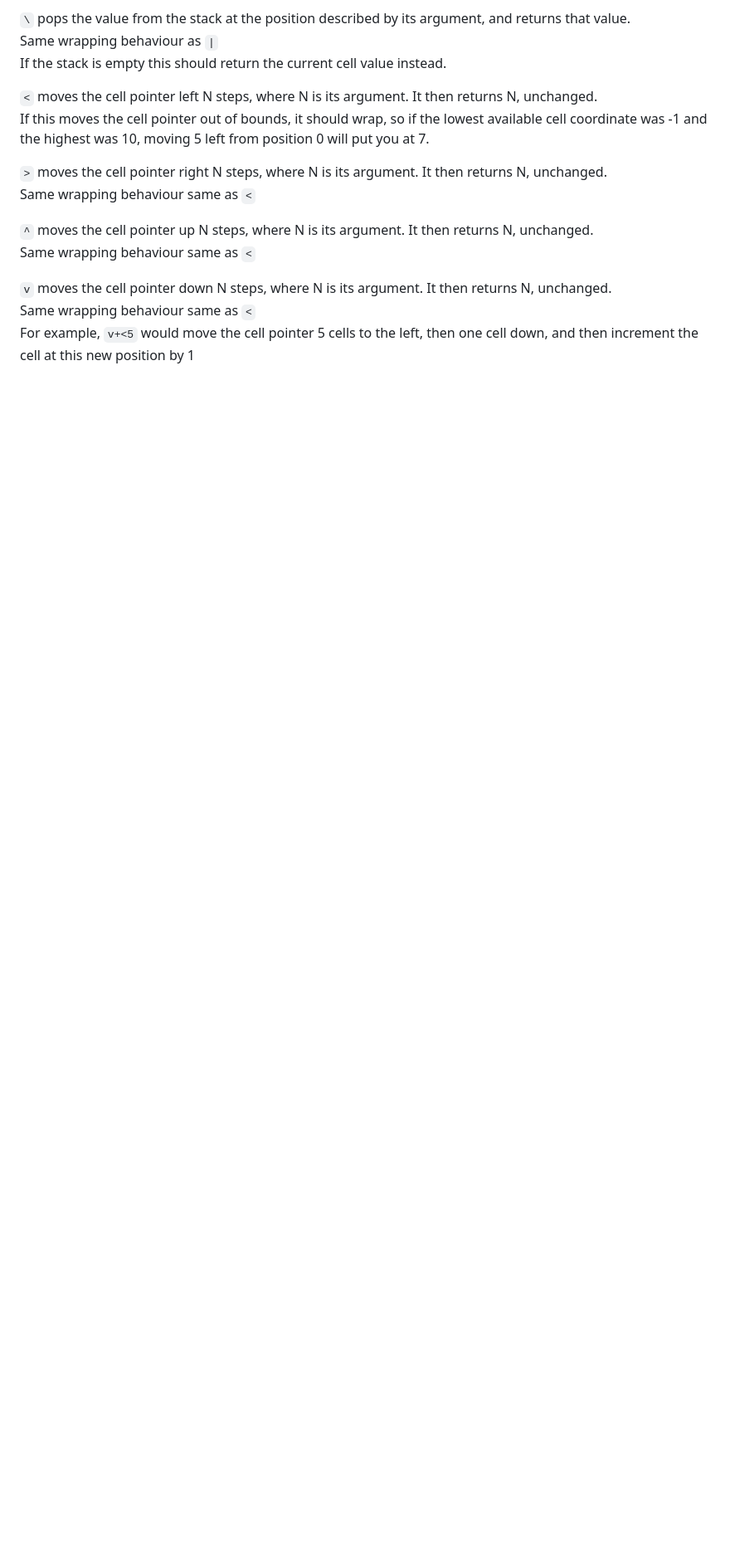
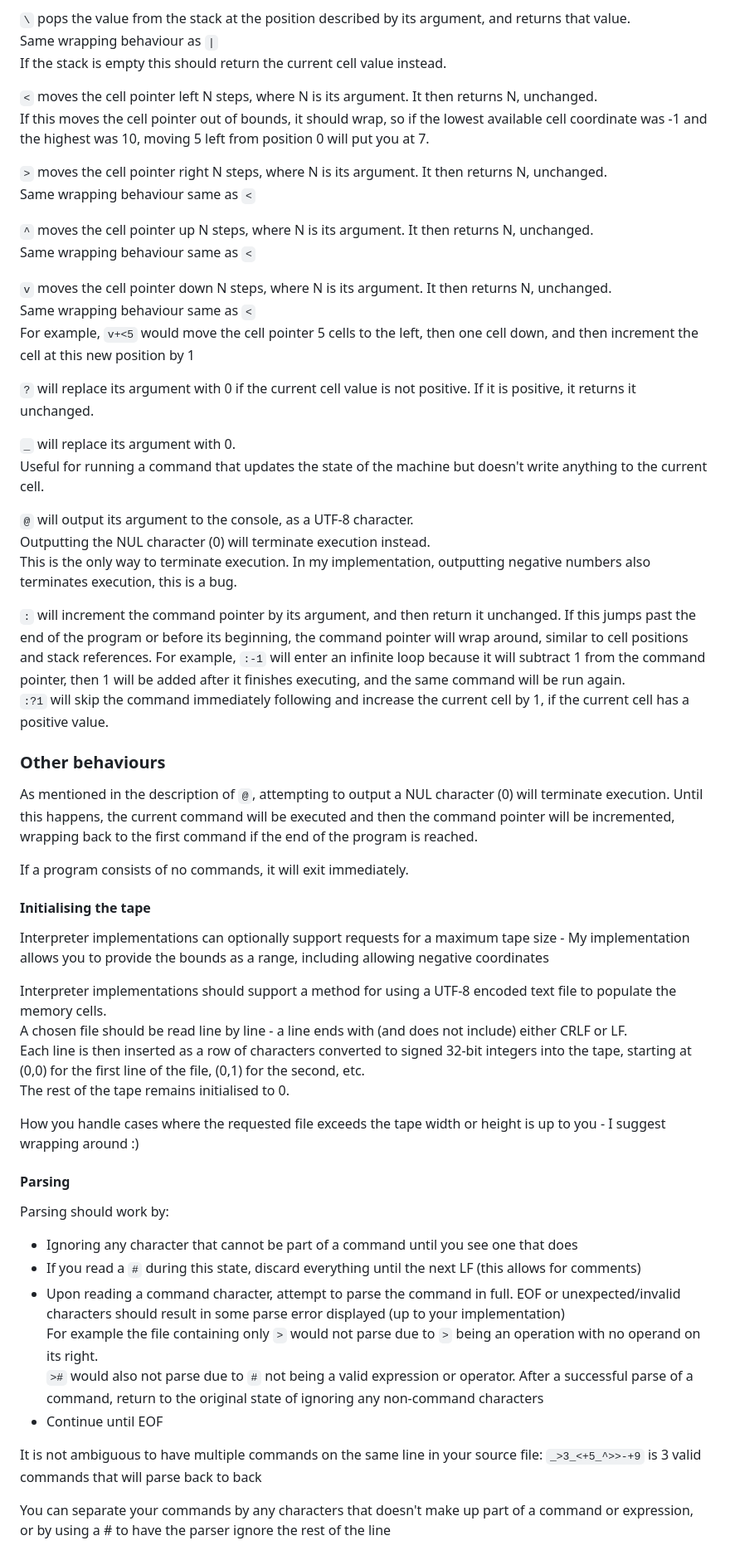
Before and after one commit to percyqaz/DMS, a Markdown page: README.md, the part around the change. Shown at 83% size. Rendered like a GitHub page; blank space fills up the shorter version.

```diff
--- a/README.md
+++ b/README.md
@@ -65,3 +65,52 @@ Same wrapping behaviour same as `<`
 `v` moves the cell pointer down N steps, where N is its argument. It then returns N, unchanged.
 Same wrapping behaviour same as `<`
 For example, `v+<5` would move the cell pointer 5 cells to the left, then one cell down, and then increment the cell at this new position by 1
+
+`?` will replace its argument with 0 if the current cell value is not positive. If it is positive, it returns it unchanged.
+
+`_` will replace its argument with 0.
+Useful for running a command that updates the state of the machine but doesn't write anything to the current cell.
+
+`@` will output its argument to the console, as a UTF-8 character.
+Outputting the NUL character (0) will terminate execution instead.
+This is the only way to terminate execution.
+In my implementation, outputting negative numbers also terminates execution, this is a bug.
+
+`:` will increment the command pointer by its argument, and then return it unchanged.
+If this jumps past the end of the program or before its beginning, the command pointer will wrap around, similar to cell positions and stack references.
+For example, `:-1` will enter an infinite loop because it will subtract 1 from the command pointer, then 1 will be added after it finishes executing, and the same command will be run again.
+`:?1` will skip the command immediately following and increase the current cell by 1, if the current cell has a positive value.
+
+### Other behaviours
+
+As mentioned in the description of `@`, attempting to output a NUL character (0) will terminate execution.
+Until this happens, the current command will be executed and then the command pointer will be incremented, wrapping back to the first command if the end of the program is reached.
+
+If a program consists of no commands, it will exit immediately.
+
+#### Initialising the tape
+
+Interpreter implementations can optionally support requests for a maximum tape size - My implementation allows you to provide the bounds as a range, including allowing negative coordinates
+
+Interpreter implementations should support a method for using a UTF-8 encoded text file to populate the memory cells.
+A chosen file should be read line by line - a line ends with (and does not include) either CRLF or LF.
+Each line is then inserted as a row of characters converted to signed 32-bit integers into the tape, starting at (0,0) for the first line of the file, (0,1) for the second, etc.
+The rest of the tape remains initialised to 0.
+
+How you handle cases where the requested file exceeds the tape width or height is up to you - I suggest wrapping around :)
+
+#### Parsing
+
+Parsing should work by:
+- Ignoring any character that cannot be part of a command until you see one that does
+- If you read a `#` during this state, discard everything until the next LF (this allows for comments)
+- Upon reading a command character, attempt to parse the command in full. EOF or unexpected/invalid characters should result in some parse error displayed (up to your implementation)
+  For example the file containing only `>` would not parse due to `>` being an operation with no operand on its right.
+  `>#` would also not parse due to `#` not being a valid expression or operator.
+  After a successful parse of a command, return to the original state of ignoring any non-command characters
+- Continue until EOF
+
+It is not ambiguous to have multiple commands on the same line in your source file:
+`_>3_<+5_^>>-+9` is 3 valid commands that will parse back to back
+
+You can separate your commands by any characters that doesn't make up part of a command or expression, or by using a # to have the parser ignore the rest of the line
```
